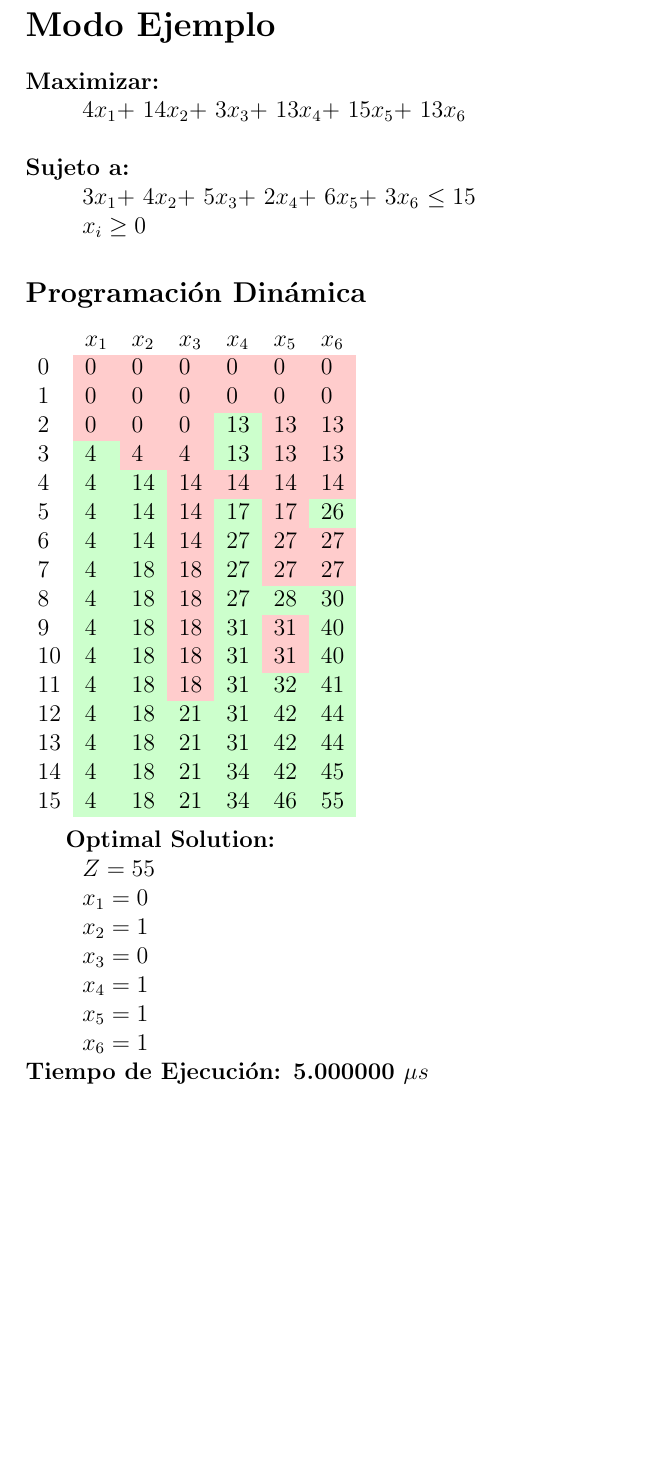
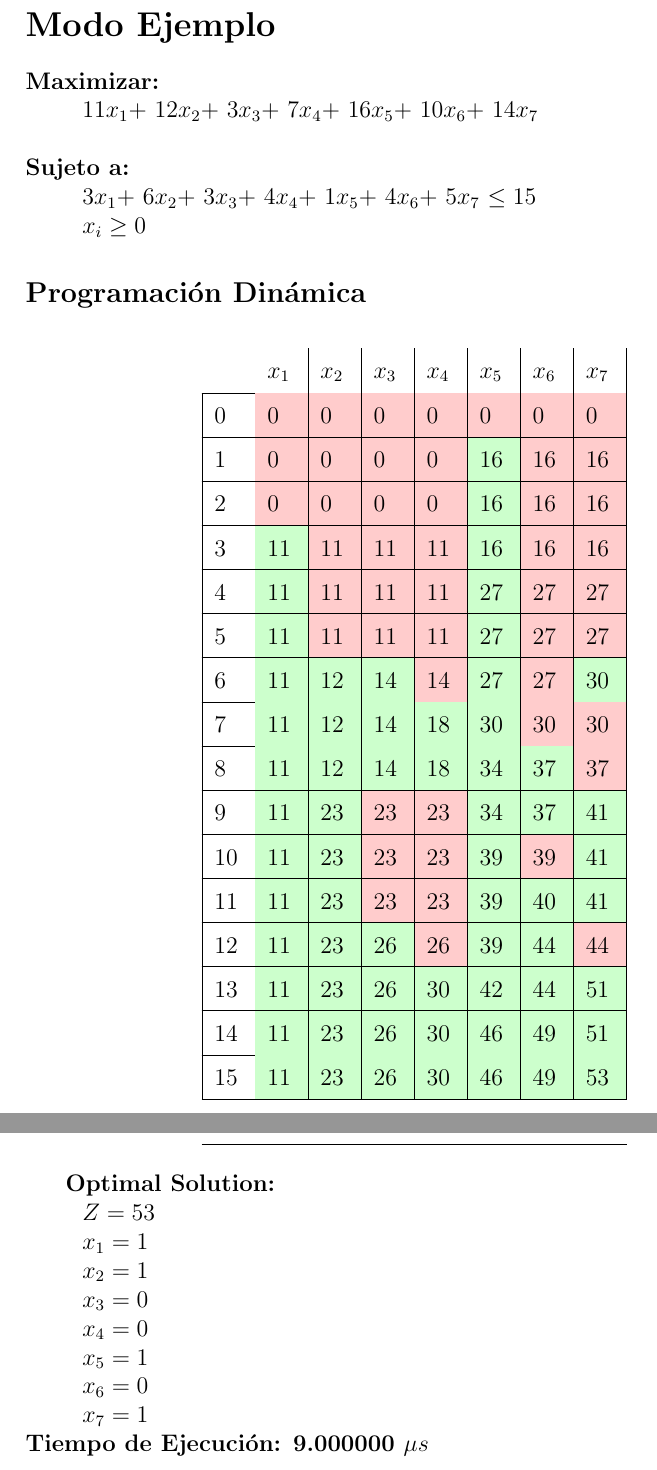
Before and after one commit to Manriquedv3452/Project1IO, a LaTeX document (knapsackProblem/latex/latex.tex): part of page 2 of 3 before the commit and two parts of pages 2 and 3 of 3 after it, the two joined at a grey line, cut so that both start at the same text, the shorter picture padded with empty space. Compiled offline with pdfLaTeX.

Commit message:
Arreglo de tabla

```diff
--- a/knapsackProblem/latex/latex.tex
+++ b/knapsackProblem/latex/latex.tex
@@ -1,8 +1,9 @@
 \documentclass[12pt]{article}
 \usepackage[utf8]{inputenc}
 \usepackage{setspace}
-\usepackage[utf8]{inputenc}
 \usepackage{natbib}
+\usepackage{array, longtable}
+
 \usepackage{graphicx}
 \usepackage{natbib}
 \usepackage{pdflscape}
@@ -17,6 +18,8 @@
 \author{Manrique J. Dur\'an V\'asquez - Randy Morales Gamboa\\Investigaci\'on de Operaciones\\}
 \date{\today}
 \newcommand\tab[1][1cm]{\hspace*{#1}}
+\renewcommand*{\arraystretch}{1.5}
+
 \begin{document}
 
 
@@ -26,39 +29,40 @@
 \section*{Modo Ejemplo}
 
 \textbf{Maximizar:} \\
-\tab$4x_{1} + $ $14x_{2} + $ $3x_{3} + $ $13x_{4} + $ $15x_{5} + $ $13x_{6}   $ \\\\
+\tab$11x_{1} + $ $12x_{2} + $ $3x_{3} + $ $7x_{4} + $ $16x_{5} + $ $10x_{6} + $ $14x_{7}   $ \\\\
 \textbf{Sujeto a:}\\
-\tab$3x_{1} + $ $4x_{2} + $ $5x_{3} + $ $2x_{4} + $ $6x_{5} + $ $3x_{6}   $ $\leq 15$\\
+\tab$3x_{1} + $ $6x_{2} + $ $3x_{3} + $ $4x_{4} + $ $1x_{5} + $ $4x_{6} + $ $5x_{7}   $ $\leq 15$\\
 \tab$x_i \geq 0$\subsection*{Programaci\'on Din\'amica}
-\begin{tabular}{l *{6}{>{}l} l}
+\begin{longtable}{|*8{p{0.5cm}|}}
 \rowcolor{white}%
-& $x_{1}$ & $x_{2}$ & $x_{3}$ & $x_{4}$ & $x_{5}$ & $x_{6}$ \\
-$0$ & \cellcolor{red!20}0 & \cellcolor{red!20}0 & \cellcolor{red!20}0 & \cellcolor{red!20}0 & \cellcolor{red!20}0 & \cellcolor{red!20}0 \\
-$1$ & \cellcolor{red!20}0 & \cellcolor{red!20}0 & \cellcolor{red!20}0 & \cellcolor{red!20}0 & \cellcolor{red!20}0 & \cellcolor{red!20}0 \\
-$2$ & \cellcolor{red!20}0 & \cellcolor{red!20}0 & \cellcolor{red!20}0 & \cellcolor{green!20}13 & \cellcolor{red!20}13 & \cellcolor{red!20}13 \\
-$3$ & \cellcolor{green!20}4 & \cellcolor{red!20}4 & \cellcolor{red!20}4 & \cellcolor{green!20}13 & \cellcolor{red!20}13 & \cellcolor{red!20}13 \\
-$4$ & \cellcolor{green!20}4 & \cellcolor{green!20}14 & \cellcolor{red!20}14 & \cellcolor{red!20}14 & \cellcolor{red!20}14 & \cellcolor{red!20}14 \\
-$5$ & \cellcolor{green!20}4 & \cellcolor{green!20}14 & \cellcolor{red!20}14 & \cellcolor{green!20}17 & \cellcolor{red!20}17 & \cellcolor{green!20}26 \\
-$6$ & \cellcolor{green!20}4 & \cellcolor{green!20}14 & \cellcolor{red!20}14 & \cellcolor{green!20}27 & \cellcolor{red!20}27 & \cellcolor{red!20}27 \\
-$7$ & \cellcolor{green!20}4 & \cellcolor{green!20}18 & \cellcolor{red!20}18 & \cellcolor{green!20}27 & \cellcolor{red!20}27 & \cellcolor{red!20}27 \\
-$8$ & \cellcolor{green!20}4 & \cellcolor{green!20}18 & \cellcolor{red!20}18 & \cellcolor{green!20}27 & \cellcolor{green!20}28 & \cellcolor{green!20}30 \\
-$9$ & \cellcolor{green!20}4 & \cellcolor{green!20}18 & \cellcolor{red!20}18 & \cellcolor{green!20}31 & \cellcolor{red!20}31 & \cellcolor{green!20}40 \\
-$10$ & \cellcolor{green!20}4 & \cellcolor{green!20}18 & \cellcolor{red!20}18 & \cellcolor{green!20}31 & \cellcolor{red!20}31 & \cellcolor{green!20}40 \\
-$11$ & \cellcolor{green!20}4 & \cellcolor{green!20}18 & \cellcolor{red!20}18 & \cellcolor{green!20}31 & \cellcolor{green!20}32 & \cellcolor{green!20}41 \\
-$12$ & \cellcolor{green!20}4 & \cellcolor{green!20}18 & \cellcolor{green!20}21 & \cellcolor{green!20}31 & \cellcolor{green!20}42 & \cellcolor{green!20}44 \\
-$13$ & \cellcolor{green!20}4 & \cellcolor{green!20}18 & \cellcolor{green!20}21 & \cellcolor{green!20}31 & \cellcolor{green!20}42 & \cellcolor{green!20}44 \\
-$14$ & \cellcolor{green!20}4 & \cellcolor{green!20}18 & \cellcolor{green!20}21 & \cellcolor{green!20}34 & \cellcolor{green!20}42 & \cellcolor{green!20}45 \\
-$15$ & \cellcolor{green!20}4 & \cellcolor{green!20}18 & \cellcolor{green!20}21 & \cellcolor{green!20}34 & \cellcolor{green!20}46 & \cellcolor{green!20}55 \\
+& $x_{1}$ & $x_{2}$ & $x_{3}$ & $x_{4}$ & $x_{5}$ & $x_{6}$ & $x_{7}$ \\\hline
+$0$ & \cellcolor{red!20}0 & \cellcolor{red!20}0 & \cellcolor{red!20}0 & \cellcolor{red!20}0 & \cellcolor{red!20}0 & \cellcolor{red!20}0 & \cellcolor{red!20}0 \\\hline
+$1$ & \cellcolor{red!20}0 & \cellcolor{red!20}0 & \cellcolor{red!20}0 & \cellcolor{red!20}0 & \cellcolor{green!20}16 & \cellcolor{red!20}16 & \cellcolor{red!20}16 \\\hline
+$2$ & \cellcolor{red!20}0 & \cellcolor{red!20}0 & \cellcolor{red!20}0 & \cellcolor{red!20}0 & \cellcolor{green!20}16 & \cellcolor{red!20}16 & \cellcolor{red!20}16 \\\hline
+$3$ & \cellcolor{green!20}11 & \cellcolor{red!20}11 & \cellcolor{red!20}11 & \cellcolor{red!20}11 & \cellcolor{green!20}16 & \cellcolor{red!20}16 & \cellcolor{red!20}16 \\\hline
+$4$ & \cellcolor{green!20}11 & \cellcolor{red!20}11 & \cellcolor{red!20}11 & \cellcolor{red!20}11 & \cellcolor{green!20}27 & \cellcolor{red!20}27 & \cellcolor{red!20}27 \\\hline
+$5$ & \cellcolor{green!20}11 & \cellcolor{red!20}11 & \cellcolor{red!20}11 & \cellcolor{red!20}11 & \cellcolor{green!20}27 & \cellcolor{red!20}27 & \cellcolor{red!20}27 \\\hline
+$6$ & \cellcolor{green!20}11 & \cellcolor{green!20}12 & \cellcolor{green!20}14 & \cellcolor{red!20}14 & \cellcolor{green!20}27 & \cellcolor{red!20}27 & \cellcolor{green!20}30 \\\hline
+$7$ & \cellcolor{green!20}11 & \cellcolor{green!20}12 & \cellcolor{green!20}14 & \cellcolor{green!20}18 & \cellcolor{green!20}30 & \cellcolor{red!20}30 & \cellcolor{red!20}30 \\\hline
+$8$ & \cellcolor{green!20}11 & \cellcolor{green!20}12 & \cellcolor{green!20}14 & \cellcolor{green!20}18 & \cellcolor{green!20}34 & \cellcolor{green!20}37 & \cellcolor{red!20}37 \\\hline
+$9$ & \cellcolor{green!20}11 & \cellcolor{green!20}23 & \cellcolor{red!20}23 & \cellcolor{red!20}23 & \cellcolor{green!20}34 & \cellcolor{green!20}37 & \cellcolor{green!20}41 \\\hline
+$10$ & \cellcolor{green!20}11 & \cellcolor{green!20}23 & \cellcolor{red!20}23 & \cellcolor{red!20}23 & \cellcolor{green!20}39 & \cellcolor{red!20}39 & \cellcolor{green!20}41 \\\hline
+$11$ & \cellcolor{green!20}11 & \cellcolor{green!20}23 & \cellcolor{red!20}23 & \cellcolor{red!20}23 & \cellcolor{green!20}39 & \cellcolor{green!20}40 & \cellcolor{green!20}41 \\\hline
+$12$ & \cellcolor{green!20}11 & \cellcolor{green!20}23 & \cellcolor{green!20}26 & \cellcolor{red!20}26 & \cellcolor{green!20}39 & \cellcolor{green!20}44 & \cellcolor{red!20}44 \\\hline
+$13$ & \cellcolor{green!20}11 & \cellcolor{green!20}23 & \cellcolor{green!20}26 & \cellcolor{green!20}30 & \cellcolor{green!20}42 & \cellcolor{green!20}44 & \cellcolor{green!20}51 \\\hline
+$14$ & \cellcolor{green!20}11 & \cellcolor{green!20}23 & \cellcolor{green!20}26 & \cellcolor{green!20}30 & \cellcolor{green!20}46 & \cellcolor{green!20}49 & \cellcolor{green!20}51 \\\hline
+$15$ & \cellcolor{green!20}11 & \cellcolor{green!20}23 & \cellcolor{green!20}26 & \cellcolor{green!20}30 & \cellcolor{green!20}46 & \cellcolor{green!20}49 & \cellcolor{green!20}53 \\\hline
 \rowcolor{white}%
-\end{tabular}\\
+\end{longtable}
 
 \textbf{Optimal Solution:}\\
-\tab $Z = 55$\\
-\tab$x_{1} = 0$\\
+\tab $Z = 53$\\
+\tab$x_{1} = 1$\\
 \tab$x_{2} = 1$\\
 \tab$x_{3} = 0$\\
-\tab$x_{4} = 1$\\
+\tab$x_{4} = 0$\\
 \tab$x_{5} = 1$\\
-\tab$x_{6} = 1$\\
-\textbf{Tiempo de Ejecuci\'on: 5.000000 $\mu s$} \\
+\tab$x_{6} = 0$\\
+\tab$x_{7} = 1$\\
+\textbf{Tiempo de Ejecuci\'on: 9.000000 $\mu s$} \\
 \end{document}
```
Also changed, not shown: knapsackProblem/latex/latex.pdf, 5 other files.
